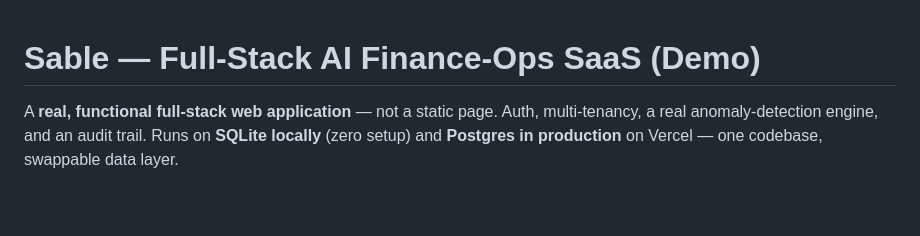
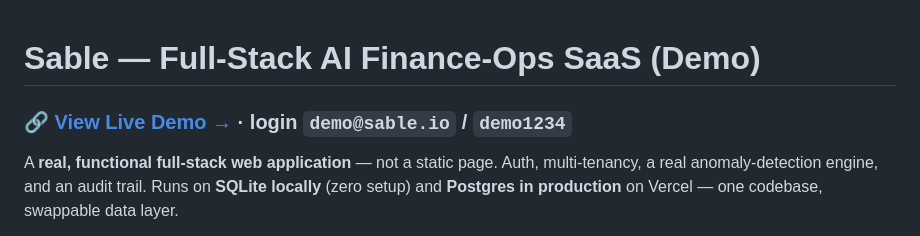
Before and after one commit to hunainkhan-dev/sable, a Markdown page: README.md, the part around the change. GitHub-like rendering; blank space fills up the shorter version.

Commit message:
docs: add prominent live demo link

```diff
--- a/README.md
+++ b/README.md
@@ -1,4 +1,6 @@
 # Sable — Full-Stack AI Finance-Ops SaaS (Demo)
+
+### 🔗 [**View Live Demo →**](https://sable-silk.vercel.app)  ·  login `demo@sable.io` / `demo1234`
 
 A **real, functional full-stack web application** — not a static page. Auth, multi-tenancy, a real anomaly-detection engine, and an audit trail. Runs on **SQLite locally** (zero setup) and **Postgres in production** on Vercel — one codebase, swappable data layer.
 
```
